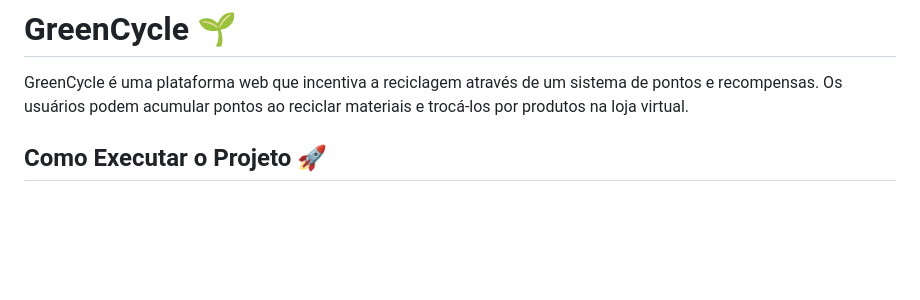
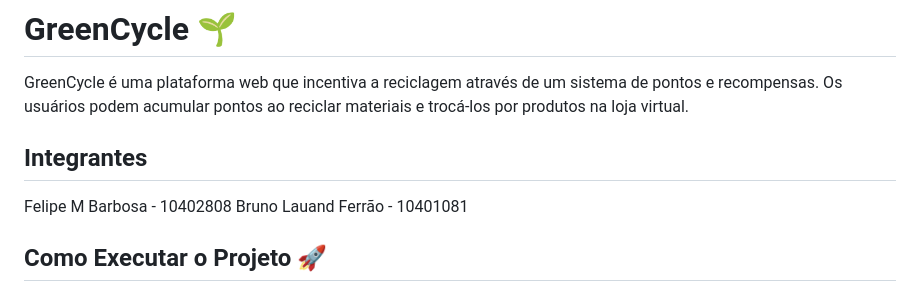
Before and after one commit to Bobertkiller/GreenCycle, a Markdown page: README.md, the part around the change. Drawn GitHub-style; blank space fills up the shorter version.

```diff
--- a/README.md
+++ b/README.md
@@ -1,6 +1,11 @@
 # GreenCycle 🌱
 
 GreenCycle é uma plataforma web que incentiva a reciclagem através de um sistema de pontos e recompensas. Os usuários podem acumular pontos ao reciclar materiais e trocá-los por produtos na loja virtual.
+
+## Integrantes
+
+Felipe M Barbosa - 10402808
+Bruno Lauand Ferrão - 10401081
 
 ## Como Executar o Projeto 🚀
 
```
